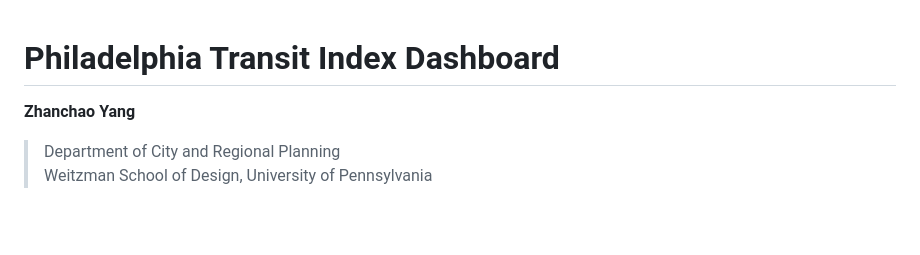
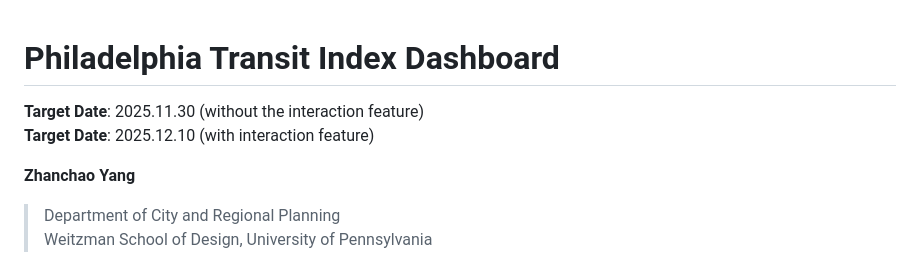
Before and after one commit to zyang91/transit-index-dashboard, a Markdown page: README.md, the part around the change. Rendered like a GitHub page; blank space fills up the shorter version.

Commit message:
Update target dates in README

```diff
--- a/README.md
+++ b/README.md
@@ -1,4 +1,8 @@
 # Philadelphia Transit Index Dashboard
+
+**Target Date**: 2025.11.30 (without the interaction feature)<br>
+**Target Date**: 2025.12.10 (with interaction feature)
+
 **Zhanchao Yang**
 > Department of City and Regional Planning <br>
 > Weitzman School of Design, University of Pennsylvania
```
